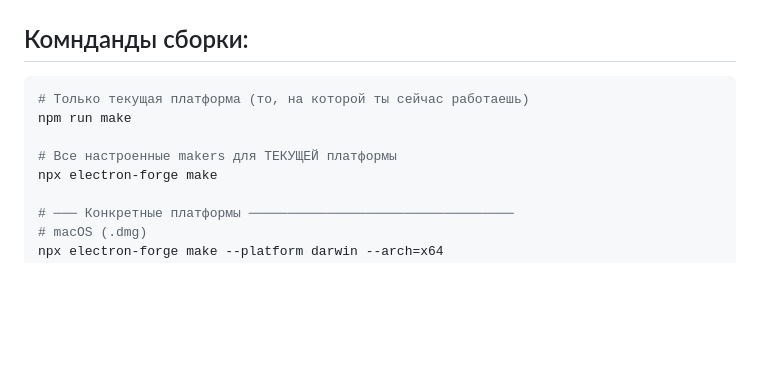
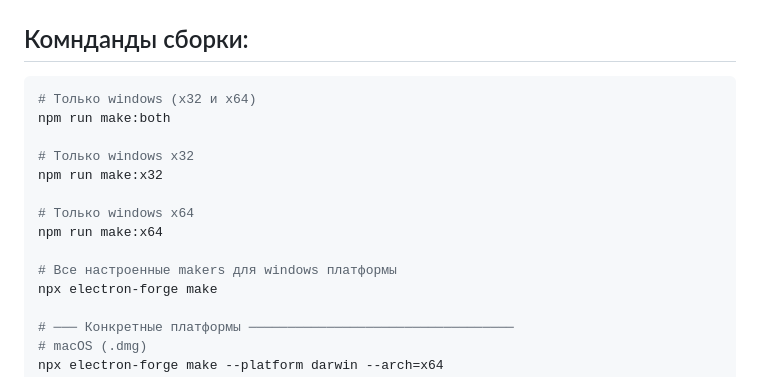
Before and after one commit to davidusPLAY228/Desktop-ZvukApp, a Markdown page: README.md, the part around the change. GitHub-like rendering; blank space fills up the shorter version.

Commit message:
ZvukApp (v0.0.8A) - Авторский билд от Haciba9020

````diff
--- a/README.md
+++ b/README.md
@@ -205,10 +205,16 @@ module.exports = {
 ## Комнданды сборки:
 
 ```bash
-# Только текущая платформа (то, на которой ты сейчас работаешь)
-npm run make
+# Только windows (x32 и x64)
+npm run make:both
 
-# Все настроенные makers для ТЕКУЩЕЙ платформы
+# Только windows x32
+npm run make:x32
+
+# Только windows x64
+npm run make:x64
+
+# Все настроенные makers для windows платформы
 npx electron-forge make
 
 # ─── Конкретные платформы ──────────────────────────────────
````
